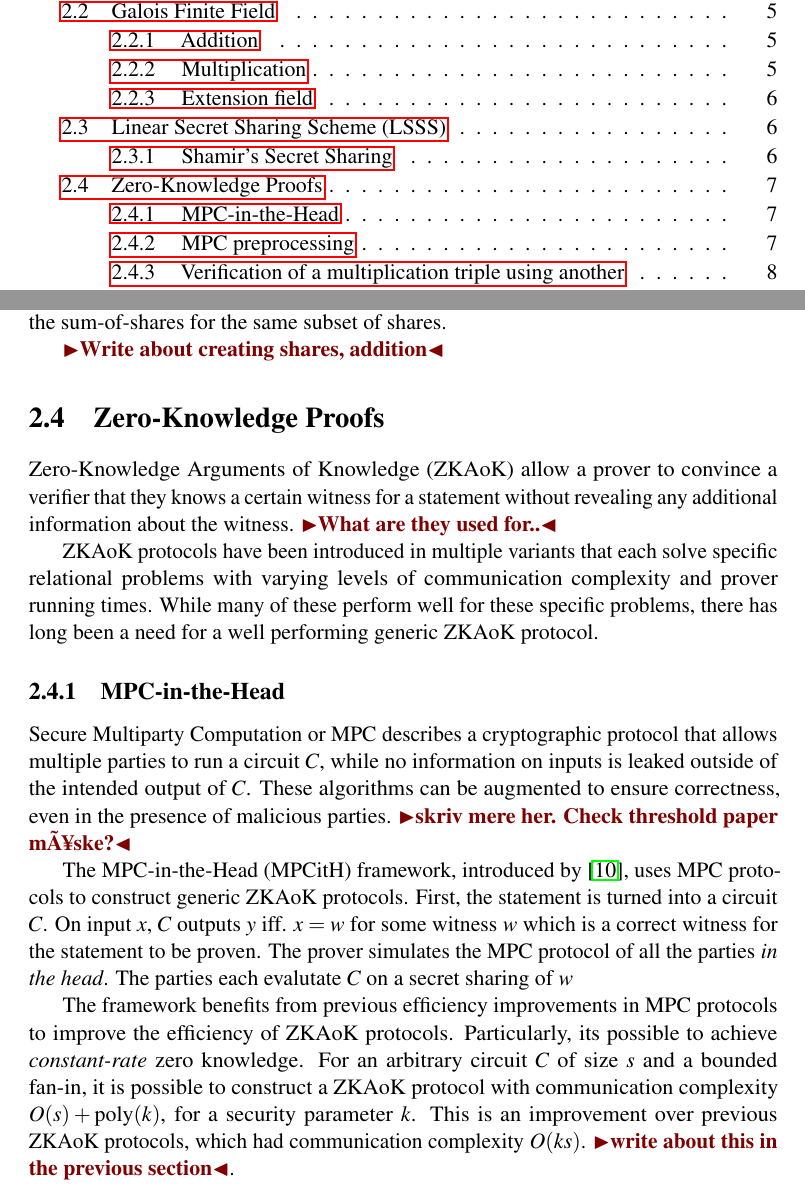
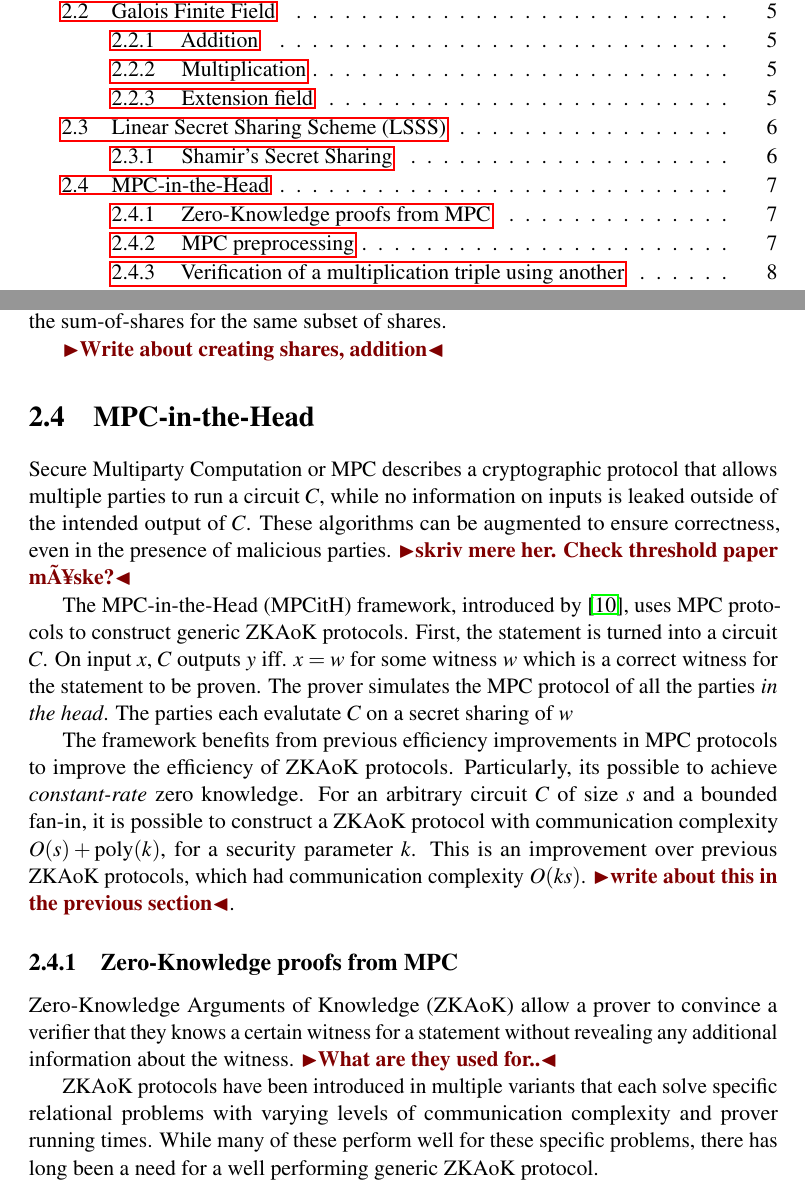
Before and after one commit to Mactherobot/sdith-rust, a LaTeX thesis (project/template.tex): two parts of pages 9 and 17 of 33, joined at a grey line, cut so that both start at the same text. Compiled offline with pdfLaTeX.

Commit message:
moving stuff around

```diff
--- a/project/template.tex
+++ b/project/template.tex
@@ -234,21 +234,22 @@ The $(t,n)$ Shamir's polynomial based secret sharing scheme is $(+,+)$-homomorph
 
 \todo{Write about creating shares, addition}
 
-\section{Zero-Knowledge Proofs}
-\label{sec:zkp}
-
-Zero-Knowledge Arguments of Knowledge (ZKAoK) allow a prover to convince a verifier that they knows a certain witness for a statement without revealing any additional information about the witness. \todo{What are they used for..}
-
-ZKAoK protocols have been introduced in multiple variants that each solve specific relational problems with varying levels of communication complexity and prover running times. While many of these perform well for these specific problems, there has long been a need for a well performing generic ZKAoK protocol.
-
-\subsection{MPC-in-the-Head}
-\label{sec:mpcith}
+\section{MPC-in-the-Head}
+\label{sec:mpcinth}
 
 Secure Multiparty Computation or MPC describes a cryptographic protocol that allows multiple parties to run a circuit $C$, while no information on inputs is leaked outside of the intended output of $C$. These algorithms can be augmented to ensure correctness, even in the presence of malicious parties. \todo{skriv mere her. Check threshold paper måske?}
 
 The MPC-in-the-Head (MPCitH) framework, introduced by~\cite{ishai2007zero}, uses MPC protocols to construct generic ZKAoK protocols. First, the statement is turned into a circuit $C$. On input $x$, $C$ outputs $y$ iff. $x = w$ for some witness $w$ which is a correct witness for the statement to be proven. The prover simulates the MPC protocol of all the parties \textit{in the head}. The parties each evalutate $C$ on a secret sharing of $w$
 
 The framework benefits from previous efficiency improvements in MPC protocols to improve the efficiency of ZKAoK protocols. Particularly, its possible to achieve \textit{constant-rate} zero knowledge. For an arbitrary circuit $C$ of size $s$ and a bounded fan-in, it is possible to construct a ZKAoK protocol with communication complexity $O(s) + \text{poly}(k)$, for a security parameter $k$. This is an improvement over previous ZKAoK protocols, which had communication complexity $O(ks)$. \todo{write about this in the previous section}.
+
+\subsection{Zero-Knowledge proofs from MPC}
+\label{sec:zkmpc}
+
+Zero-Knowledge Arguments of Knowledge (ZKAoK) allow a prover to convince a verifier that they knows a certain witness for a statement without revealing any additional information about the witness. \todo{What are they used for..}
+
+ZKAoK protocols have been introduced in multiple variants that each solve specific relational problems with varying levels of communication complexity and prover running times. While many of these perform well for these specific problems, there has long been a need for a well performing generic ZKAoK protocol.
+
 
 \subsection{MPC preprocessing}
 
```
Also changed, not shown: project/template.tex (2 more changed lines).
